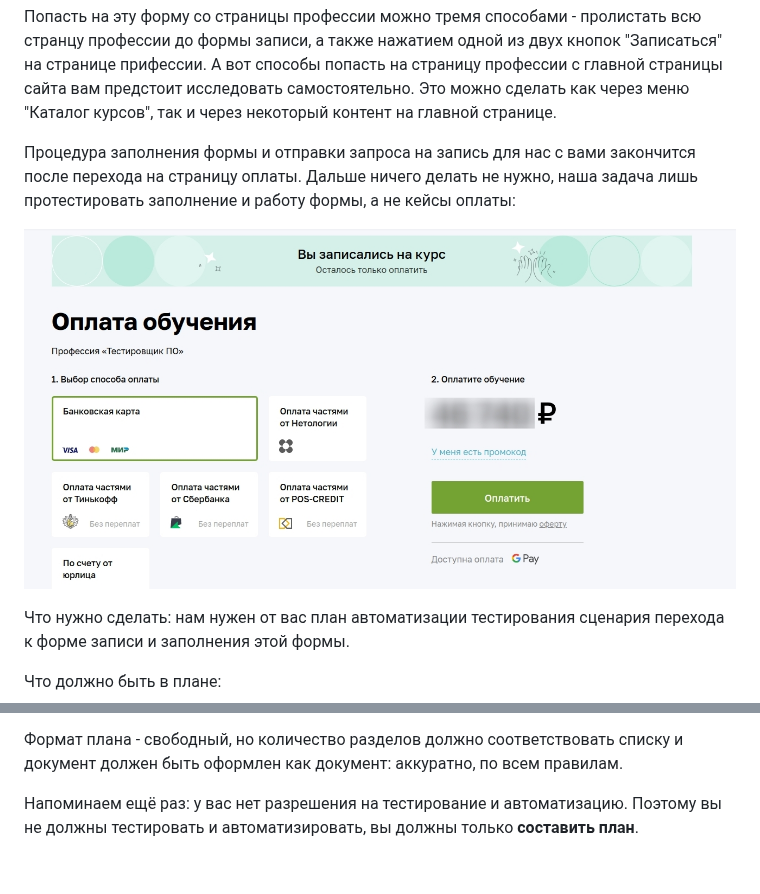
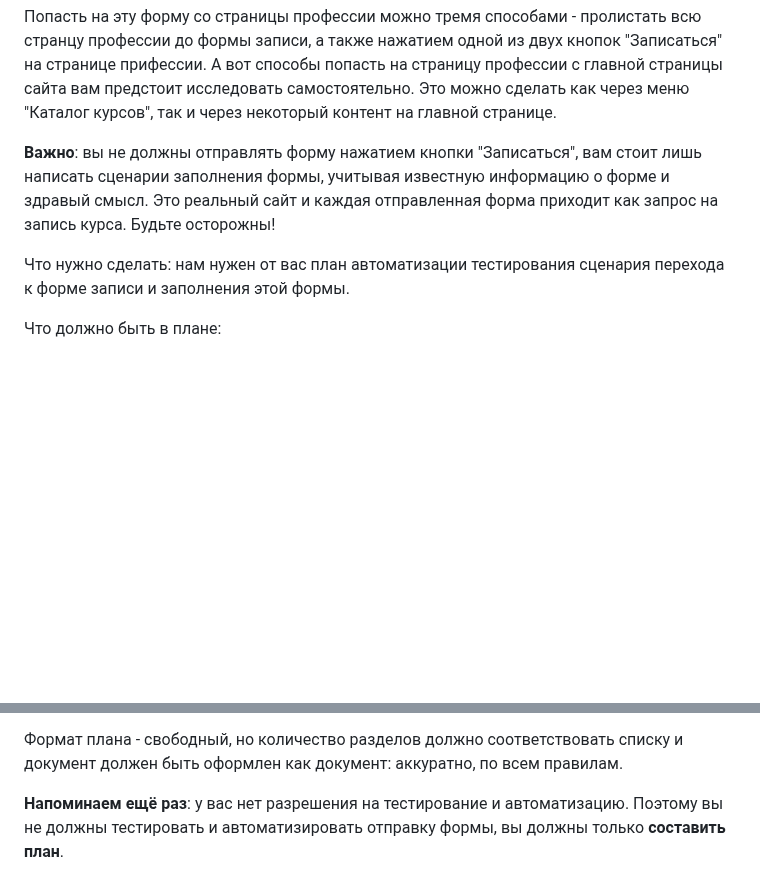
Before and after one commit to netology-code/aqa-homeworks, a Markdown page: summary/README.md, 2 parts joined by grey strips. GitHub-like rendering; pictures changed too: summary/pictures/pay.jpg (deleted); blank space fills up the shorter version.

Commit message:
Fix task's text

```diff
--- a/summary/README.md
+++ b/summary/README.md
@@ -32,10 +32,7 @@
 А вот способы попасть на страницу профессии с главной страницы сайта вам предстоит исследовать самостоятельно. Это можно сделать как через меню "Каталог курсов", так и через некоторый контент на главной странице.
 
 
-Процедура заполнения формы и отправки запроса на запись для нас с вами закончится после перехода на страницу оплаты. Дальше ничего делать не нужно, наша задача лишь протестировать заполнение и работу формы, а не кейсы оплаты:
-
-![](pictures/pay.jpg)
-
+**Важно**: вы не должны отправлять форму нажатием кнопки "Записаться", вам стоит лишь написать сценарии заполнения формы, учитывая известную информацию о форме и здравый смысл. Это реальный сайт и каждая отправленная форма приходит как запрос на запись курса. Будьте осторожны!
 
 Что нужно сделать: нам нужен от вас план автоматизации тестирования сценария перехода к форме записи и заполнения этой формы.
 
@@ -49,4 +46,4 @@
 
 Формат плана - свободный, но количество разделов должно соответствовать списку и документ должен быть оформлен как документ: аккуратно, по всем правилам.
 
-Напоминаем ещё раз: у вас нет разрешения на тестирование и автоматизацию. Поэтому вы не должны тестировать и автоматизировать, вы должны только **составить план**.
+**Напоминаем ещё раз**: у вас нет разрешения на тестирование и автоматизацию. Поэтому вы не должны тестировать и автоматизировать отправку формы, вы должны только **составить план**.
```
Also changed, not shown: summary/pictures/menu_1.jpg (added), summary/pictures/menu_2.jpg (added).
